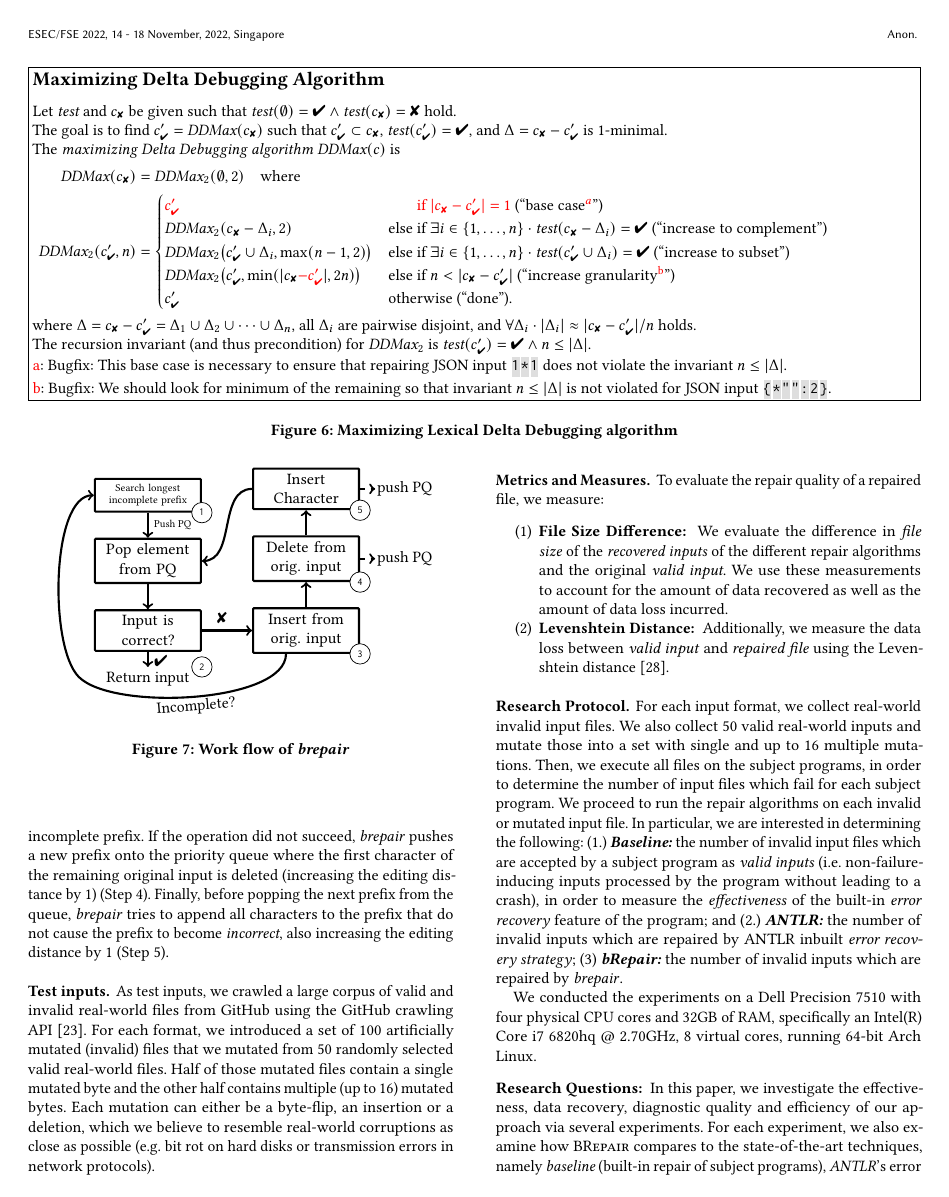
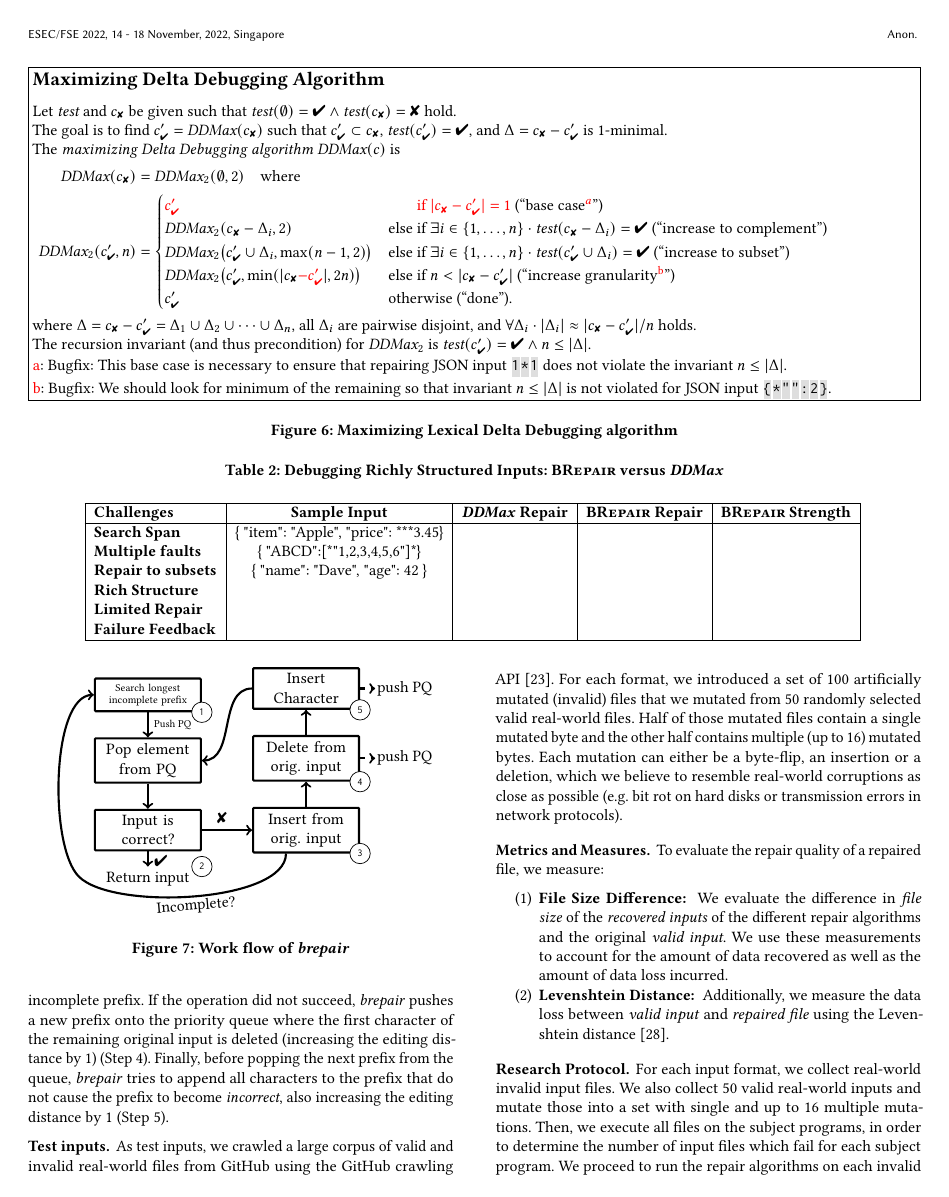
Before and after one commit to vrthra/delta-repair, a LaTeX paper (fse22-brepair.tex): page 4 of 9. Compiled offline with pdfLaTeX.

Commit message:
sketch motivation table

```diff
--- a/fse22-brepair.tex
+++ b/fse22-brepair.tex
@@ -817,6 +817,42 @@ $\test(\dpass) = \pass \land n \leq |\Delta|$.\\
 
 \section{Approach}
 
+%
+%\hline
+%Example & \ddmax repair & \approach repair & \ddmax limitation \\
+%\hline
+%\letterboxed{\{\ "item":\ "Apple",\ "price":\ ***3.45\}} & \letterboxed{\ \ \ \
+%3.45} & \letterboxed{\{\ "item":\ "Apple",\ "price":\ 3.45\}} & Rich structure
+%(spans) \\
+%\letterboxed{\{\"ABCD":[*"1,2,3,4,5,6"]*\}} &
+%\letterboxed{123456} &
+%\letterboxed{\{\"ABCD":["1,2,3,4,5,6"]\}} &
+%Rich Structure (multiple-faults) \\
+%\letterboxed{\{\ "name":\ "Dave"\ "age":\ 42\ \}} &
+%\letterboxed{\{\ "name":\ "Daveage":\ 42\ \}} &
+%\letterboxed{\{\ "name":\ "Dave",\ "age":\ 42\ \}} &
+
+
+\begin{table*}[!tbp]\centering
+\caption{Debugging Richly Structured Inputs: \approach versus \ddmax}
+\begin{tabular}{|l | c | r | r | r | r |}
+\hline
+\textbf{Challenges} & \textbf{Sample Input}  &  \textbf{\ddmax Repair} & \textbf{\approach Repair} & \textbf{\approach Strength}  \\
+\hline
+\textbf{Search Span} %(Rich Structure)}
+&  \{\ "item":\ "Apple",\ "price":\ ***3.45\} & & & \\
+\textbf{Multiple faults} & \{\ "ABCD":[*"1,2,3,4,5,6"]*\} & & & \\
+\textbf{Repair to subsets} & \{\ "name":\ "Dave",\ "age":\ 42\ \} & & & \\
+\textbf{Rich Structure} & & & & \\
+\textbf{Limited Repair} & & & & \\
+\textbf{Failure Feedback} & & & & \\
+\hline
+\end{tabular}
+\label{tab:challenges-inp-debug}
+%\vspace{-0.5cm}
+\end{table*}
+
+
 \section{Experimental Setup}
 \label{sec:experimental-setup}
 
```
